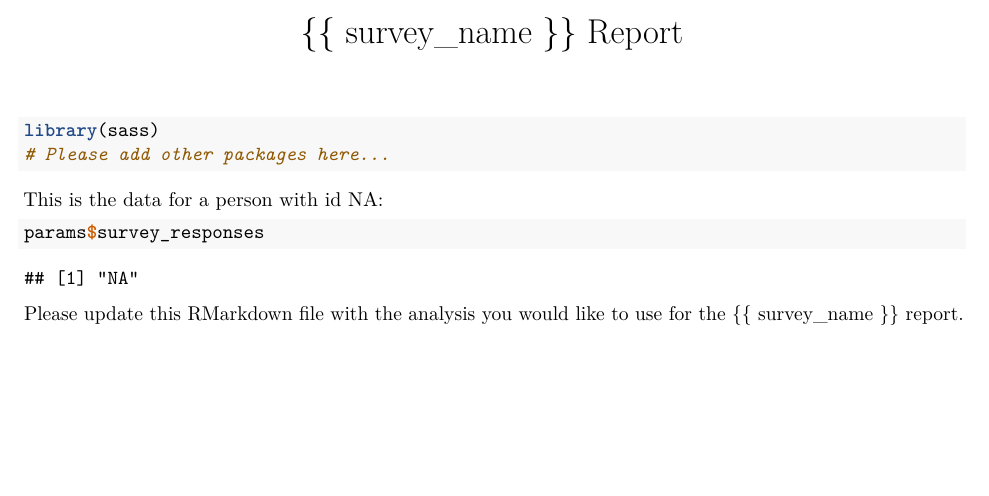
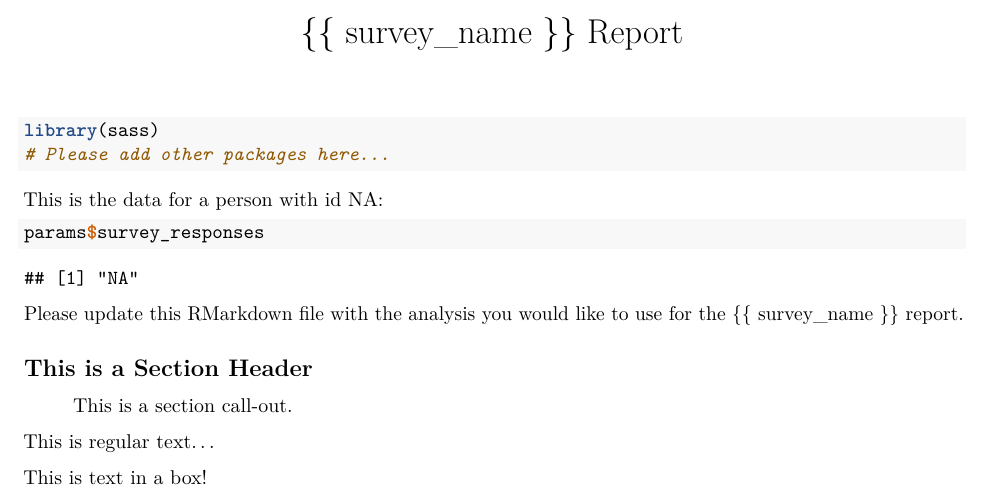
Before and after one commit to jdtrat/responsematch, an R Markdown document (inst/survey_template/www/report.Rmd): part of the page, cut so that both start at the same text, the shorter picture padded with empty space. Rendered offline with R 4.5, knitr and Pandoc, then LaTeX, with nearby package versions.

Commit message:
Updated report.Rmd to highlight some of the styles present in 'report.scss'.

````diff
--- a/inst/survey_template/www/report.Rmd
+++ b/inst/survey_template/www/report.Rmd
@@ -34,3 +34,23 @@ params$survey_responses
 ```
 
 Please update this RMarkdown file with the analysis you would like to use for the {{ survey_name }} report.
+
+## This is a Section Header {.section-header}
+
+::: {.section-body}
+
+::: {.section-callout}
+
+> This is a section call-out.
+
+:::
+
+This is regular text...
+
+::: {.body-box}
+
+This is text in a box!
+
+:::
+
+:::
````
